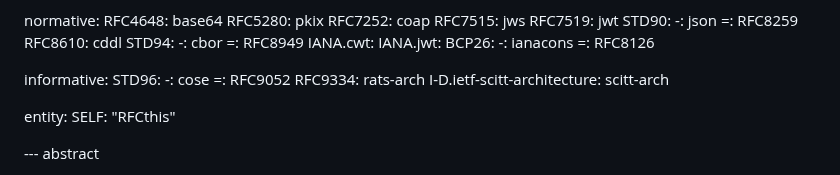
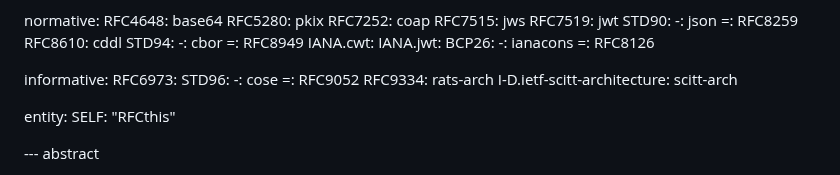
Before and after one commit to xor-hardener/draft-birkholz-verifiable-agent-conversations, a Markdown page: draft-birkholz-verifiable-agent-conversations.md, the part around the change. Drawn GitHub-style.

Commit message:
added missing ref

```diff
--- a/draft-birkholz-verifiable-agent-conversations.md
+++ b/draft-birkholz-verifiable-agent-conversations.md
@@ -44,6 +44,7 @@ normative:
     =: RFC8126
 
 informative:
+  RFC6973:
   STD96:
     -: cose
     =: RFC9052
```
